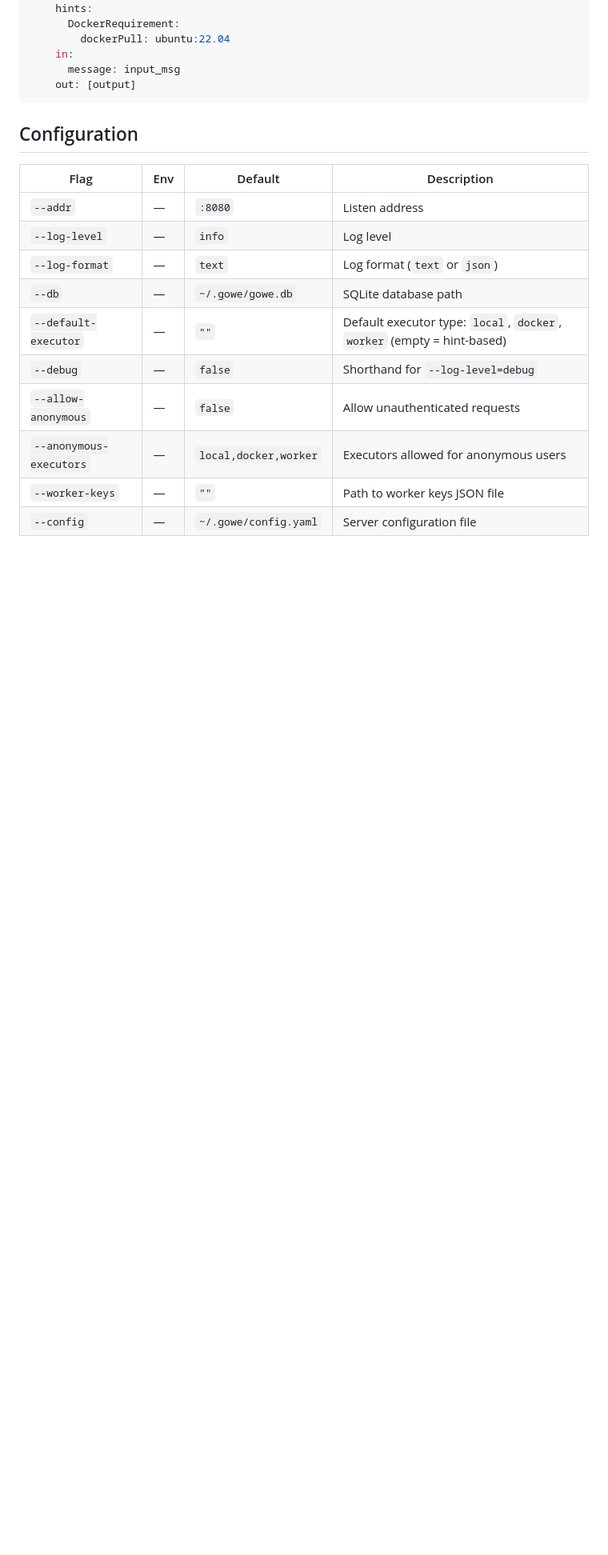
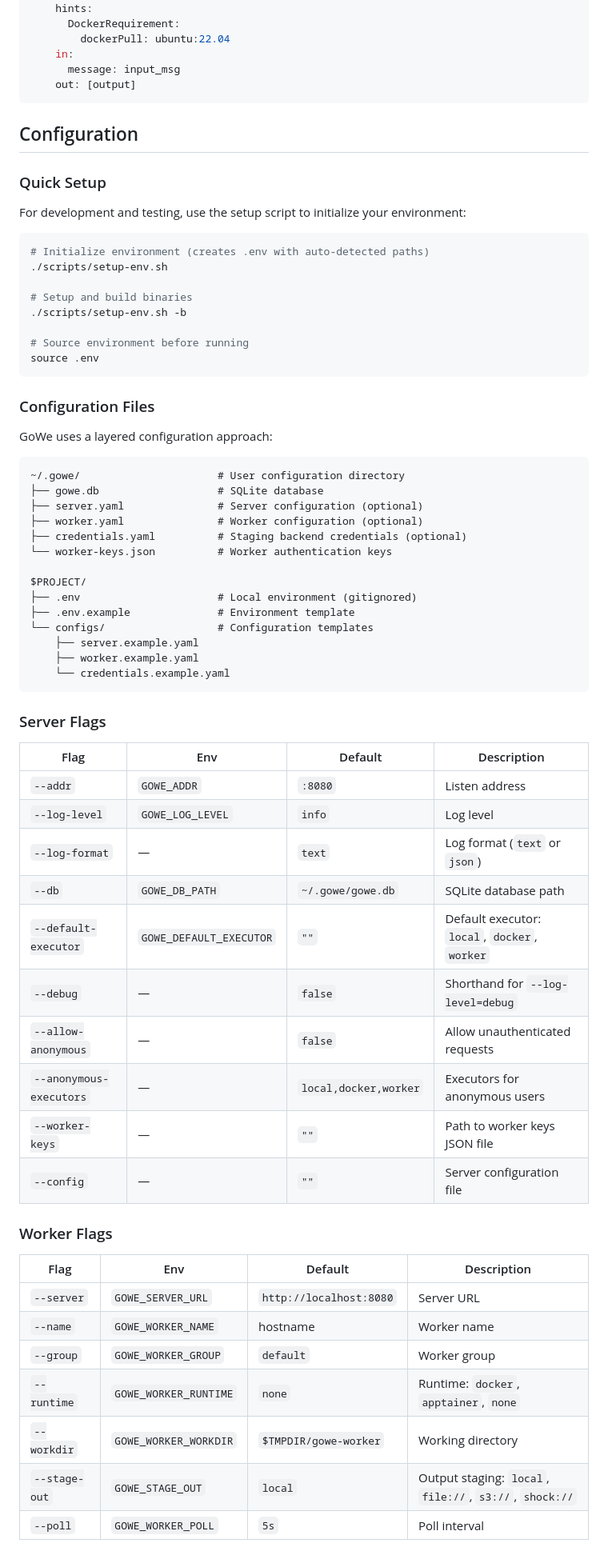
Before and after one commit to wilke/GoWe, a Markdown page: README.md, the part around one of its changes. Shown at 80% size. Rendered like a GitHub page; blank space fills up the shorter version.

````diff
--- a/README.md
+++ b/README.md
@@ -214,15 +214,66 @@ steps:
 
 ## Configuration
 
+### Quick Setup
+
+For development and testing, use the setup script to initialize your environment:
+
+```bash
+# Initialize environment (creates .env with auto-detected paths)
+./scripts/setup-env.sh
+
+# Setup and build binaries
+./scripts/setup-env.sh -b
+
+# Source environment before running
+source .env
+```
+
+### Configuration Files
+
+GoWe uses a layered configuration approach:
+
+```
+~/.gowe/                      # User configuration directory
+├── gowe.db                   # SQLite database
+├── server.yaml               # Server configuration (optional)
+├── worker.yaml               # Worker configuration (optional)
+├── credentials.yaml          # Staging backend credentials (optional)
+└── worker-keys.json          # Worker authentication keys
+
+$PROJECT/
+├── .env                      # Local environment (gitignored)
+├── .env.example              # Environment template
+└── configs/                  # Configuration templates
+    ├── server.example.yaml
+    ├── worker.example.yaml
+    └── credentials.example.yaml
+```
+
+### Server Flags
+
 | Flag | Env | Default | Description |
 |------|-----|---------|-------------|
-| `--addr` | — | `:8080` | Listen address |
-| `--log-level` | — | `info` | Log level |
+| `--addr` | `GOWE_ADDR` | `:8080` | Listen address |
+| `--log-level` | `GOWE_LOG_LEVEL` | `info` | Log level |
 | `--log-format` | — | `text` | Log format (`text` or `json`) |
-| `--db` | — | `~/.gowe/gowe.db` | SQLite database path |
-| `--default-executor` | — | `""` | Default executor type: `local`, `docker`, `worker` (empty = hint-based) |
+| `--db` | `GOWE_DB_PATH` | `~/.gowe/gowe.db` | SQLite database path |
+| `--default-executor` | `GOWE_DEFAULT_EXECUTOR` | `""` | Default executor: `local`, `docker`, `worker` |
 | `--debug` | — | `false` | Shorthand for `--log-level=debug` |
 | `--allow-anonymous` | — | `false` | Allow unauthenticated requests |
-| `--anonymous-executors` | — | `local,docker,worker` | Executors allowed for anonymous users |
+| `--anonymous-executors` | — | `local,docker,worker` | Executors for anonymous users |
 | `--worker-keys` | — | `""` | Path to worker keys JSON file |
-| `--config` | — | `~/.gowe/config.yaml` | Server configuration file |
+| `--config` | — | `""` | Server configuration file |
+
+### Worker Flags
+
+| Flag | Env | Default | Description |
+|------|-----|---------|-------------|
+| `--server` | `GOWE_SERVER_URL` | `http://localhost:8080` | Server URL |
+| `--name` | `GOWE_WORKER_NAME` | hostname | Worker name |
+| `--group` | `GOWE_WORKER_GROUP` | `default` | Worker group |
+| `--runtime` | `GOWE_WORKER_RUNTIME` | `none` | Runtime: `docker`, `apptainer`, `none` |
+| `--workdir` | `GOWE_WORKER_WORKDIR` | `$TMPDIR/gowe-worker` | Working directory |
+| `--stage-out` | `GOWE_STAGE_OUT` | `local` | Output staging: `local`, `file://`, `s3://`, `shock://` |
+| `--poll` | `GOWE_WORKER_POLL` | `5s` | Poll interval |
+
````
Also changed, not shown: other parts of README.md (+57 -4 lines).
